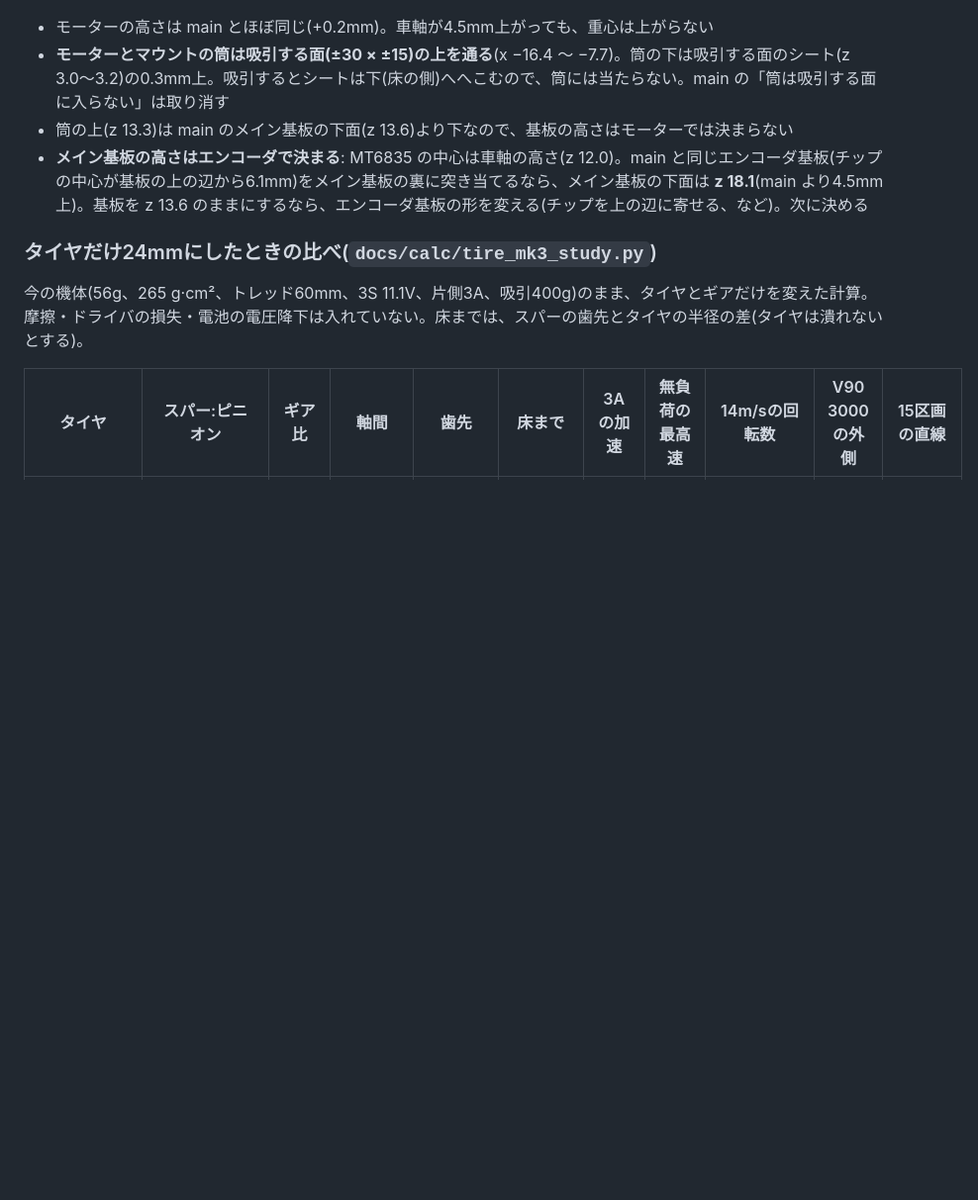
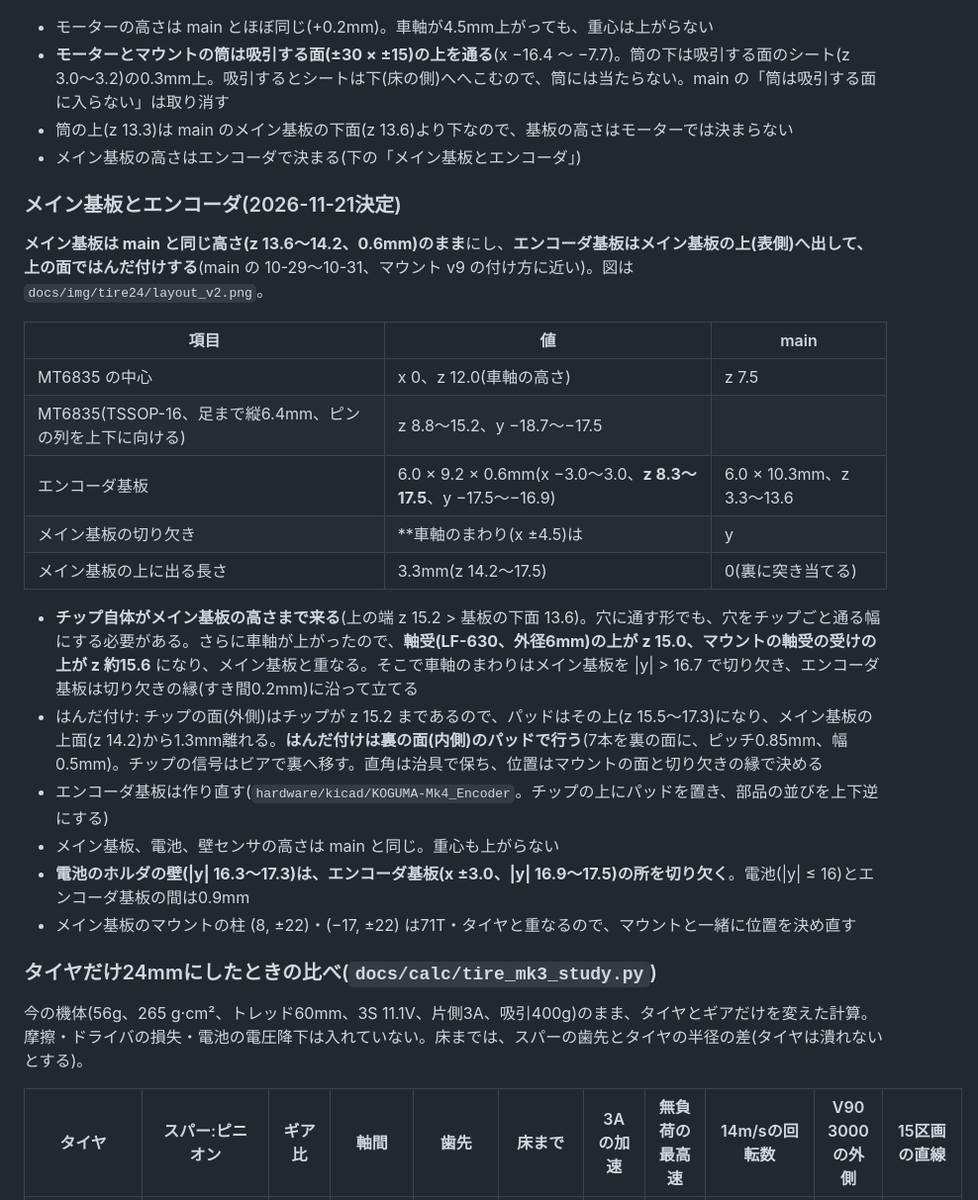
Before and after one commit to Tokoro0917/KOGUMA-Mk4, a Markdown page: docs/spec.md, the part around the change. Shown at 99% size. GitHub-like rendering; blank space fills up the shorter version.

Commit message:
メイン基板は main と同じ高さ(z 13.6)のまま、エンコーダ基板を基板の上へ出して上ではんだ付け。車軸のまわりは基板を切り欠く。配置の略図 v2
Co-Authored-By: Claude Opus 5.5 <noreply@anthropic.com>
Claude-Session: https://claude.ai/code/session_01H2ZvppzKfBcNG4W11i4psV

```diff
--- a/docs/spec.md
+++ b/docs/spec.md
@@ -60,7 +60,26 @@ MK3のタイヤ: 直径**24mm**(2026-11-21決定。MK3のSTEPの値。この仕
 - モーターの高さは main とほぼ同じ(+0.2mm)。車軸が4.5mm上がっても、重心は上がらない
 - **モーターとマウントの筒は吸引する面(±30 × ±15)の上を通る**(x −16.4 〜 −7.7)。筒の下は吸引する面のシート(z 3.0〜3.2)の0.3mm上。吸引するとシートは下(床の側)へへこむので、筒には当たらない。main の「筒は吸引する面に入らない」は取り消す
 - 筒の上(z 13.3)は main のメイン基板の下面(z 13.6)より下なので、基板の高さはモーターでは決まらない
-- **メイン基板の高さはエンコーダで決まる**: MT6835 の中心は車軸の高さ(z 12.0)。main と同じエンコーダ基板(チップの中心が基板の上の辺から6.1mm)をメイン基板の裏に突き当てるなら、メイン基板の下面は **z 18.1**(main より4.5mm上)。基板を z 13.6 のままにするなら、エンコーダ基板の形を変える(チップを上の辺に寄せる、など)。次に決める
+- メイン基板の高さはエンコーダで決まる(下の「メイン基板とエンコーダ」)
+
+### メイン基板とエンコーダ(2026-11-21決定)
+
+**メイン基板は main と同じ高さ(z 13.6〜14.2、0.6mm)のまま**にし、**エンコーダ基板はメイン基板の上(表側)へ出して、上の面ではんだ付けする**(main の 10-29〜10-31、マウント v9 の付け方に近い)。図は `docs/img/tire24/layout_v2.png`。
+
+| 項目 | 値 | main |
+|---|---|---|
+| MT6835 の中心 | x 0、z 12.0(車軸の高さ) | z 7.5 |
+| MT6835(TSSOP-16、足まで縦6.4mm、ピンの列を上下に向ける) | z 8.8〜15.2、y −18.7〜−17.5 | |
+| エンコーダ基板 | 6.0 × 9.2 × 0.6mm(x −3.0〜3.0、**z 8.3〜17.5**、y −17.5〜−16.9) | 6.0 × 10.3mm、z 3.3〜13.6 |
+| メイン基板の切り欠き | **車軸のまわり(x ±4.5)は |y| > 16.7**、車輪の所(x ±12.5)は |y| > 22.3 | 車輪の所 x −8〜8.5、|y| > 25 |
+| メイン基板の上に出る長さ | 3.3mm(z 14.2〜17.5) | 0(裏に突き当てる) |
+
+- **チップ自体がメイン基板の高さまで来る**(上の端 z 15.2 > 基板の下面 13.6)。穴に通す形でも、穴をチップごと通る幅にする必要がある。さらに車軸が上がったので、**軸受(LF-630、外径6mm)の上が z 15.0、マウントの軸受の受けの上が z 約15.6** になり、メイン基板と重なる。そこで車軸のまわりはメイン基板を |y| > 16.7 で切り欠き、エンコーダ基板は切り欠きの縁(すき間0.2mm)に沿って立てる
+- はんだ付け: チップの面(外側)はチップが z 15.2 まであるので、パッドはその上(z 15.5〜17.3)になり、メイン基板の上面(z 14.2)から1.3mm離れる。**はんだ付けは裏の面(内側)のパッドで行う**(7本を裏の面に、ピッチ0.85mm、幅0.5mm)。チップの信号はビアで裏へ移す。直角は治具で保ち、位置はマウントの面と切り欠きの縁で決める
+- エンコーダ基板は作り直す(`hardware/kicad/KOGUMA-Mk4_Encoder`。チップの上にパッドを置き、部品の並びを上下逆にする)
+- メイン基板、電池、壁センサの高さは main と同じ。重心も上がらない
+- **電池のホルダの壁(|y| 16.3〜17.3)は、エンコーダ基板(x ±3.0、|y| 16.9〜17.5)の所を切り欠く**。電池(|y| ≤ 16)とエンコーダ基板の間は0.9mm
+- メイン基板のマウントの柱 (8, ±22)・(−17, ±22) は71T・タイヤと重なるので、マウントと一緒に位置を決め直す
 
 ### タイヤだけ24mmにしたときの比べ(`docs/calc/tire_mk3_study.py`)
 
```
Also changed, not shown: docs/img/tire24/layout_v2.png (added), 1 other file.
